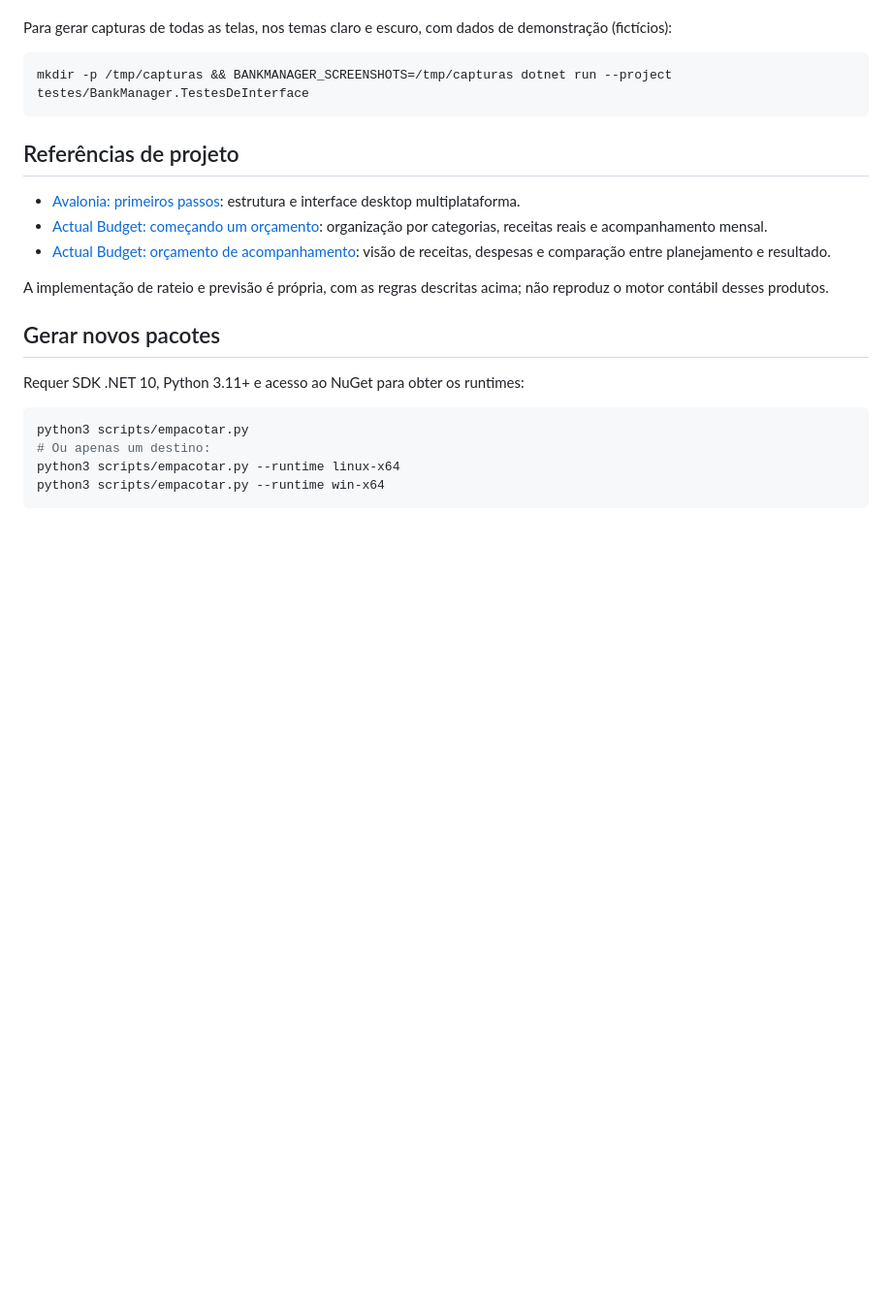
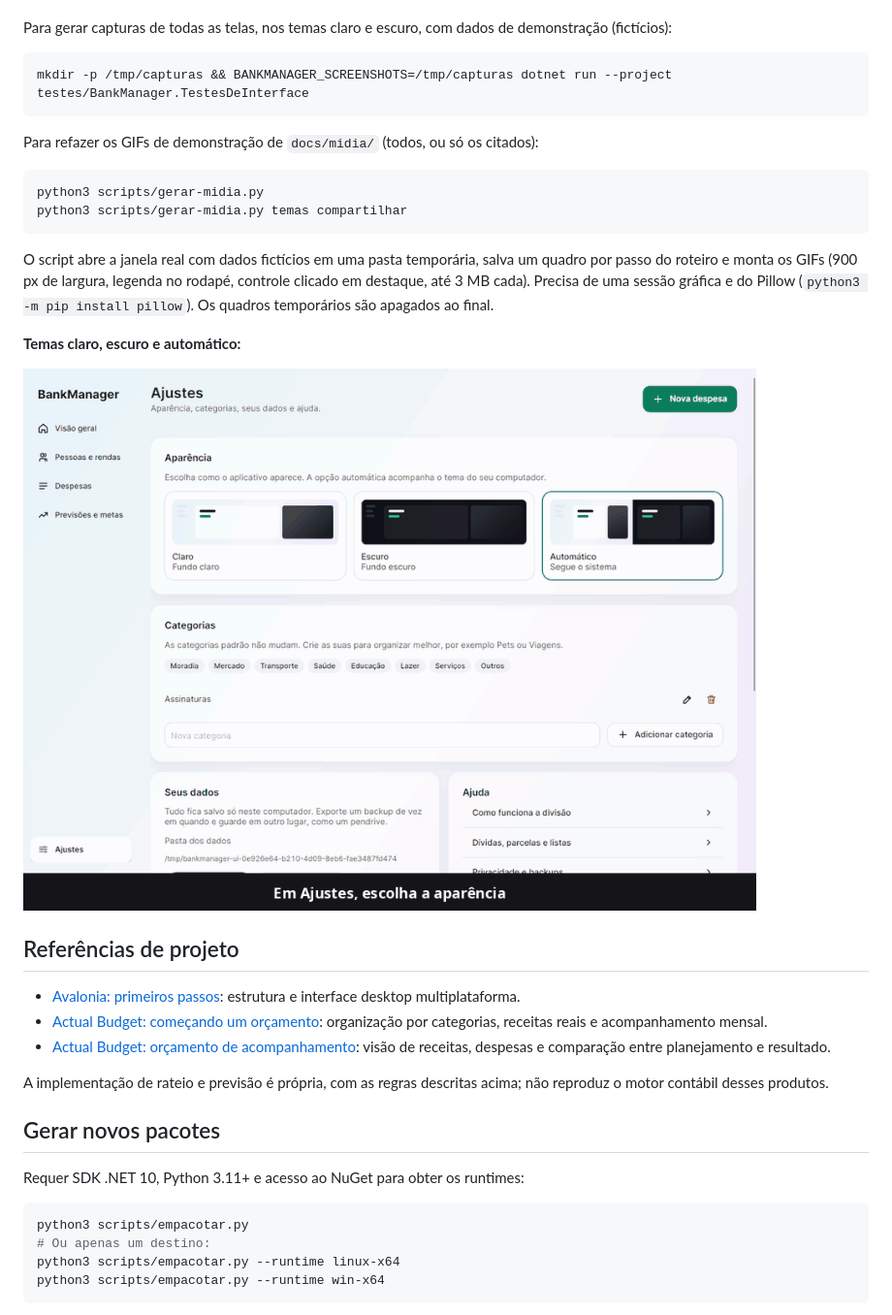
Before and after one commit to Muzi3060/BankManager, a Markdown page: README.md, the part around one of its changes. Shown at 97% size. Drawn GitHub-style; pictures changed too: docs/midia/temas.gif (added); blank space fills up the shorter version.

````diff
--- a/README.md
+++ b/README.md
@@ -216,6 +224,19 @@ Para gerar capturas de todas as telas, nos temas claro e escuro, com dados de de
 mkdir -p /tmp/capturas && BANKMANAGER_SCREENSHOTS=/tmp/capturas dotnet run --project testes/BankManager.TestesDeInterface
 ```
 
+Para refazer os GIFs de demonstração de `docs/midia/` (todos, ou só os citados):
+
+```bash
+python3 scripts/gerar-midia.py
+python3 scripts/gerar-midia.py temas compartilhar
+```
+
+O script abre a janela real com dados fictícios em uma pasta temporária, salva um quadro por passo do roteiro e monta os GIFs (900 px de largura, legenda no rodapé, controle clicado em destaque, até 3 MB cada). Precisa de uma sessão gráfica e do Pillow (`python3 -m pip install pillow`). Os quadros temporários são apagados ao final.
+
+**Temas claro, escuro e automático:**
+
+![Demonstração: troca entre os temas claro, escuro e automático em Ajustes (dados fictícios)](docs/midia/temas.gif)
+
 ## Referências de projeto
 
 - [Avalonia: primeiros passos](https://docs.avaloniaui.net/docs/get-started/): estrutura e interface desktop multiplataforma.
````
Also changed, not shown: other parts of README.md (+8 -0 lines), docs/GUIA-DO-CODIGO.md (+4 -0 lines), docs/midia/visao-geral-leve.gif (added), 4 other files.
